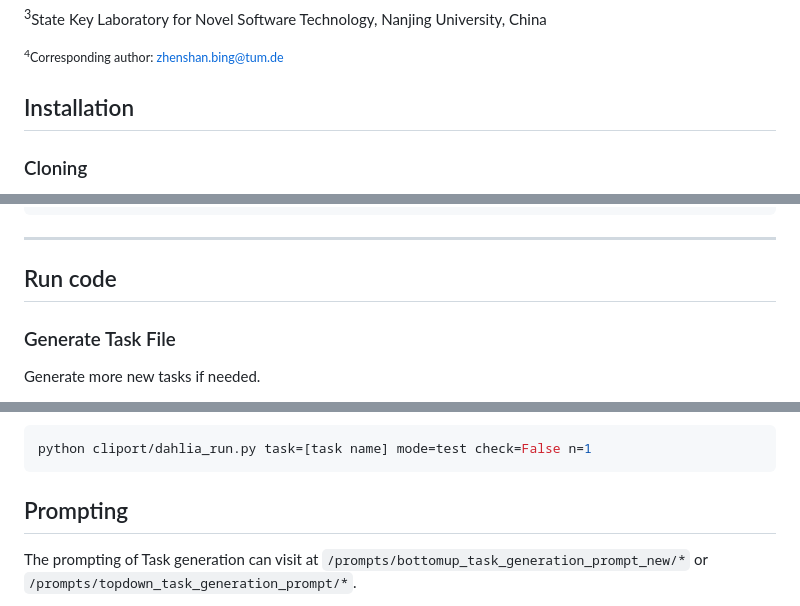
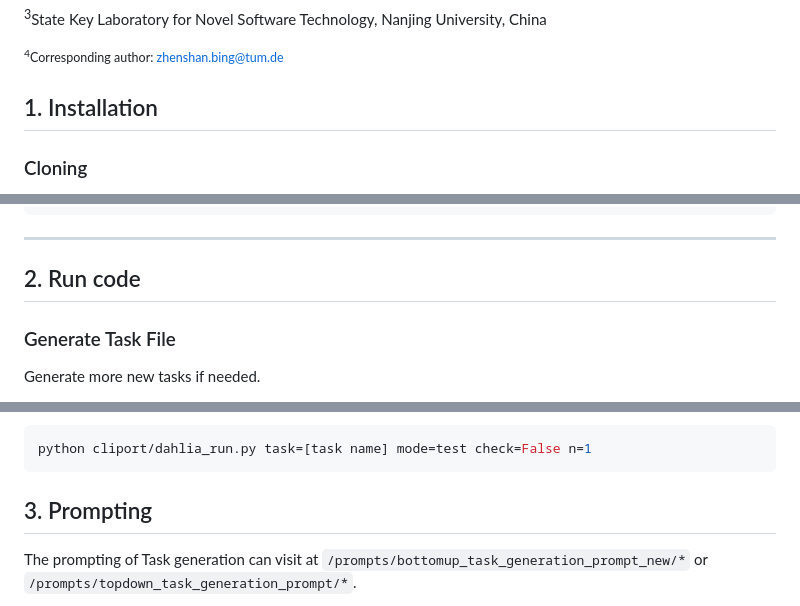
Before and after one commit to Ghiara/DAHLIA, a Markdown page: README.md, 3 parts joined by grey strips. Rendered like a GitHub page.

```diff
--- a/README.md
+++ b/README.md
@@ -27,7 +27,7 @@ Official implementation of paper "Data-Agnostic Robotic Long-Horizon Manipulatio
 
 
 
-## Installation
+## 1. Installation
 
 ### Cloning
 Go to the GitHub repository website and select 'Code' to get an HTTPS or SSH link to the repository.
@@ -67,7 +67,7 @@ python setup.py develop
 
 ----------------------------------------------------------------------------
 
-## Run code
+## 2. Run code
 
 ### Generate Task File
 Generate more new tasks if needed.
@@ -132,7 +132,7 @@ python cliport/dahlia_run.py task=[task name] mode=test check=False n=1
 
 
 
-## Prompting
+## 3. Prompting
 
 The prompting of Task generation can visit at `/prompts/bottomup_task_generation_prompt_new/*` or `/prompts/topdown_task_generation_prompt/*`.
 
```
Also changed, not shown: other parts of README.md (+1 -1 lines).
